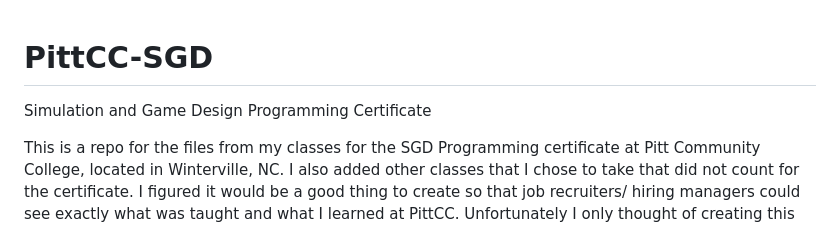
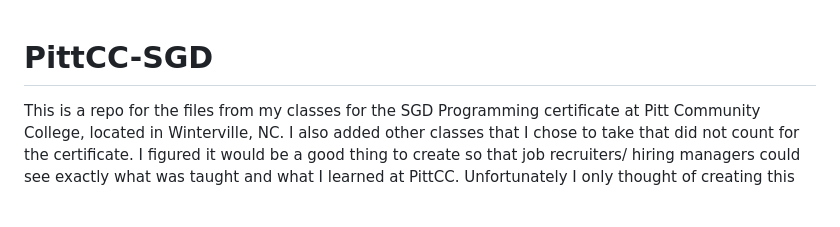
Before and after one commit to Francis-McKee/PittCC-SGD, a Markdown page: README.md, the part around the change printed below. Drawn GitHub-style; blank space fills up the shorter version.

```diff
--- a/README.md
+++ b/README.md
@@ -1,4 +1,3 @@
 # PittCC-SGD
-Simulation and Game Design Programming Certificate
 
 This is a repo for the files from my classes for the SGD Programming certificate at Pitt Community College, located in Winterville, NC. I also added other classes that I chose to take that did not count for the certificate. I figured it would be a good thing to create so that job recruiters/ hiring managers could see exactly what was taught and what I learned at PittCC. Unfortunately I only thought of creating this repo after taking the first semester of classes for the two certificates, but I did my best to add as many files as I still had saved on my personal computer for each class. I also listed the classes in the specific order that I took them because many were prerequisites and needed to be taken in this order.
```
Also changed, not shown: other parts of README.md (+2 -0 lines).
